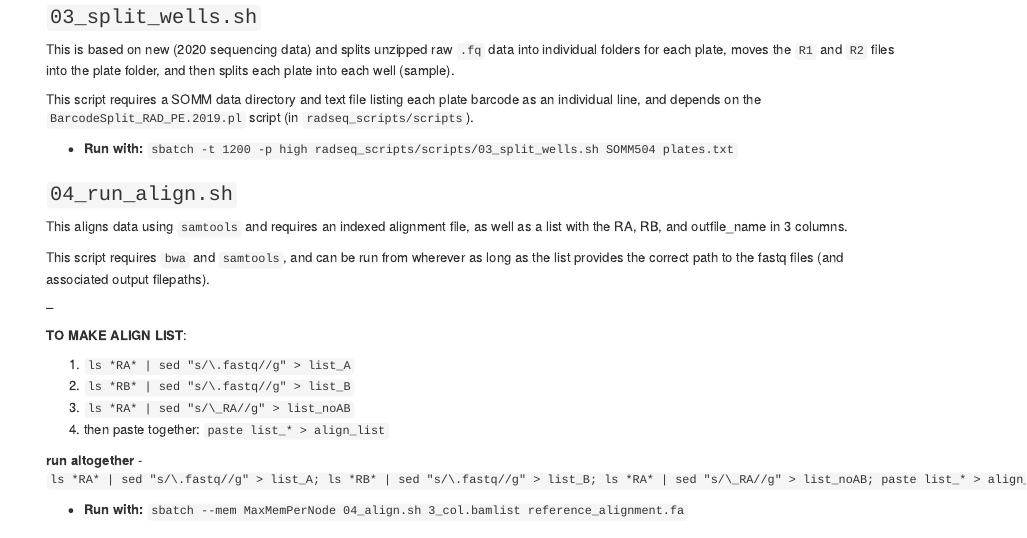
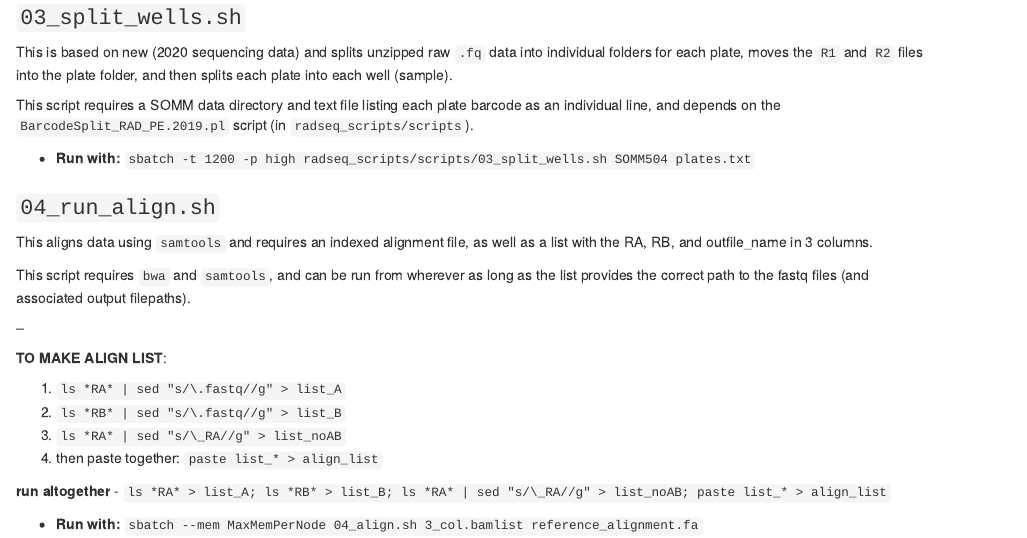
Before and after one commit to ryanpeek/radseq_scripts, an R Markdown document (bash_rapture_pipeline.Rmd): the page in a window 1100 px wide, from 750 px down before the commit and from 800 px down after it, so that both start at the same text. Rendered offline with R 4.5, knitr and Pandoc, with nearby package versions.

Commit message:
update bash pipeline

```diff
--- a/bash_rapture_pipeline.Rmd
+++ b/bash_rapture_pipeline.Rmd
@@ -64,6 +64,6 @@ This script requires `bwa` and `samtools`, and can be run from wherever as long
 4. then paste together: `paste list_* > align_list`
 
 **run altogether**
- - `ls *RA* | sed "s/\.fastq//g" > list_A; ls *RB* | sed "s/\.fastq//g" > list_B; ls *RA* | sed "s/\_RA//g" > list_noAB; paste list_* > align_list`
+ - `ls *RA* > list_A; ls *RB* > list_B; ls *RA* | sed "s/\_RA//g" > list_noAB; paste list_* > align_list`
 
  - **Run with:** `sbatch --mem MaxMemPerNode 04_align.sh 3_col.bamlist reference_alignment.fa`
```
